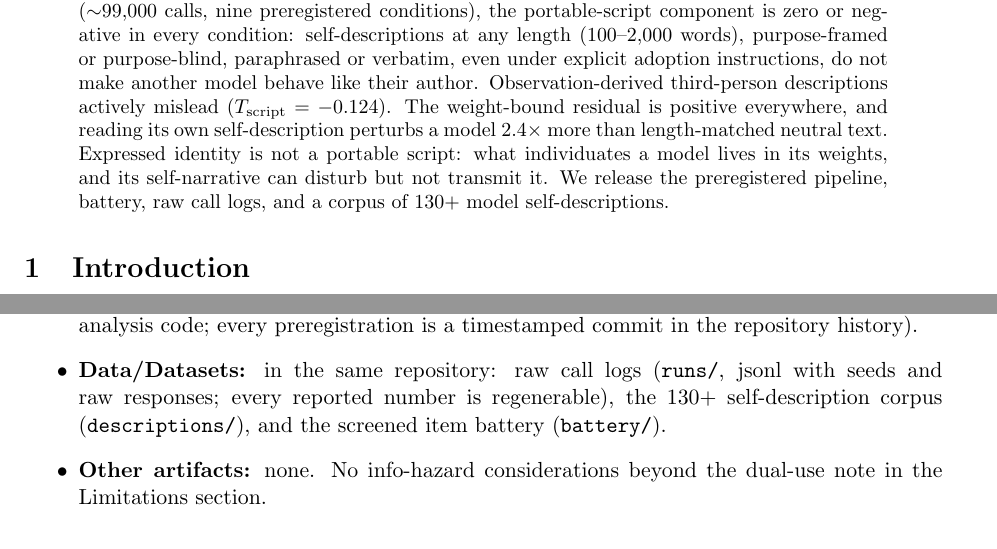
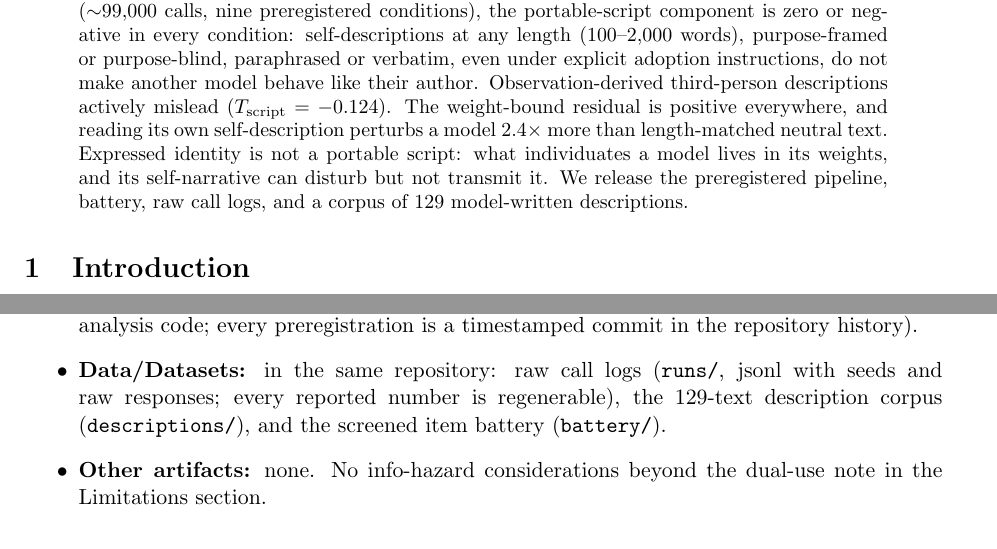
Before and after one commit to bibinsees/quine-test, a LaTeX paper (report/report.tex): two parts of pages 1 and 7 of 9, joined at a grey line, cut so that both start at the same text. Compiled offline with pdfLaTeX.

Commit message:
Results-vs-data audit: 11->10 significant pairs, same-base four->six conditions, description count 130+->129 exact
Co-Authored-By: Claude Fable 5 <noreply@anthropic.com>

```diff
--- a/report/report.tex
+++ b/report/report.tex
@@ -61,7 +61,7 @@ reading its own self-description perturbs a model $2.4\times$ more than
 length-matched neutral text. Expressed identity is not a portable script: what
 individuates a model lives in its weights, and its self-narrative can disturb
 but not transmit it. We release the preregistered pipeline, battery, raw call
-logs, and a corpus of 130+ model self-descriptions.
+logs, and a corpus of 129 model-written descriptions.
 \end{abstract}
 
 \section{Introduction}
@@ -396,7 +396,7 @@ that argument.
   commit in the repository history).
   \item \textbf{Data/Datasets:} in the same repository: raw call logs
   (\texttt{runs/}, jsonl with seeds and raw responses; every reported number
-  is regenerable), the 130+ self-description corpus
+  is regenerable), the 129-text description corpus
   (\texttt{descriptions/}), and the screened item battery (\texttt{battery/}).
   \item \textbf{Other artifacts:} none. No info-hazard considerations beyond
   the dual-use note in the Limitations section.
```
Also changed, not shown: README.md, report/report.tex (4 more changed lines).
